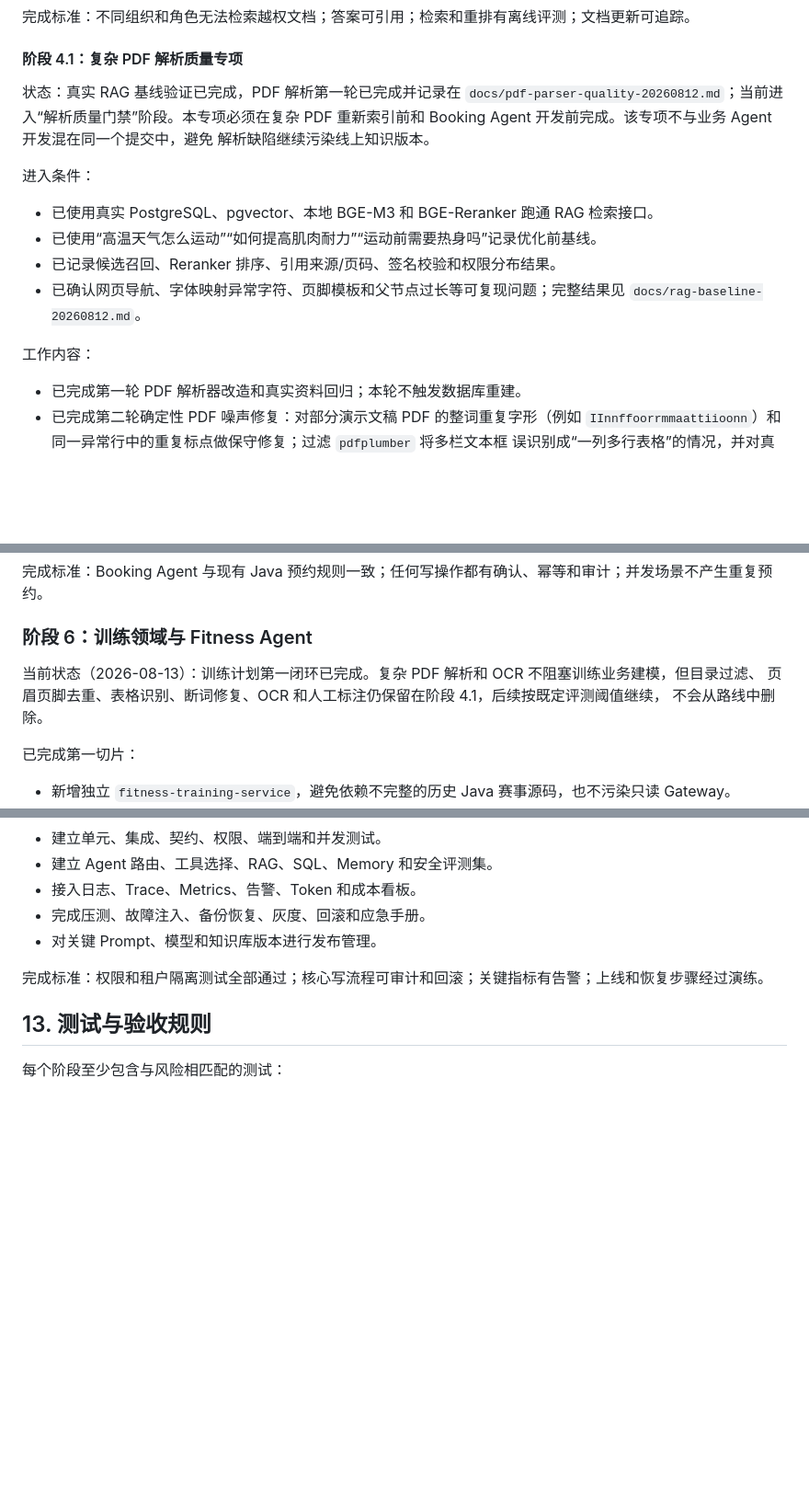
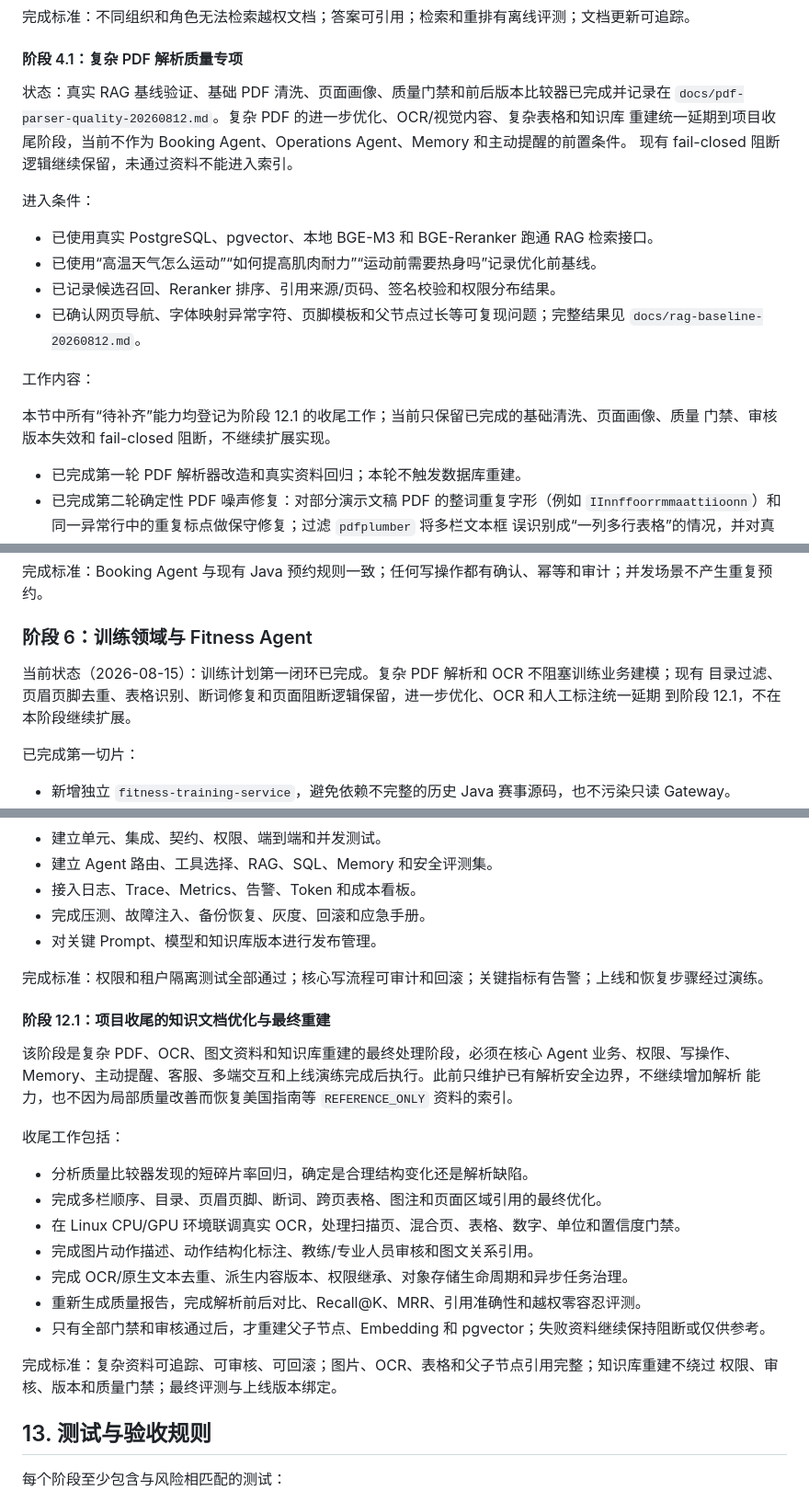
Before and after one commit to Dericccck/ai-fitness-platform, a Markdown page: docs/ai-fitness-agent-development-roadmap.md, 3 parts joined by grey strips. Shown at 92% size. Drawn GitHub-style; blank space fills up the shorter version.

```diff
--- a/docs/ai-fitness-agent-development-roadmap.md
+++ b/docs/ai-fitness-agent-development-roadmap.md
@@ -708,10 +708,10 @@ OCR 适配器、独立 OCR 服务骨架、离线评测门禁和真实 ClamAV 联
 
 #### 阶段 4.1：复杂 PDF 解析质量专项
 
-状态：真实 RAG 基线验证已完成，PDF 解析第一轮已完成并记录在
-`docs/pdf-parser-quality-20260812.md`；当前进入“解析质量门禁”阶段。本专项必须在复杂 PDF
-重新索引前和 Booking Agent 开发前完成。该专项不与业务 Agent 开发混在同一个提交中，避免
-解析缺陷继续污染线上知识版本。
+状态：真实 RAG 基线验证、基础 PDF 清洗、页面画像、质量门禁和前后版本比较器已完成并记录在
+`docs/pdf-parser-quality-20260812.md`。复杂 PDF 的进一步优化、OCR/视觉内容、复杂表格和知识库
+重建统一延期到项目收尾阶段，当前不作为 Booking Agent、Operations Agent、Memory 和主动提醒的前置条件。
+现有 fail-closed 阻断逻辑继续保留，未通过资料不能进入索引。
 
 进入条件：
 
@@ -722,6 +722,9 @@ OCR 适配器、独立 OCR 服务骨架、离线评测门禁和真实 ClamAV 联
   `docs/rag-baseline-20260812.md`。
 
 工作内容：
+
+本节中所有“待补齐”能力均登记为阶段 12.1 的收尾工作；当前只保留已完成的基础清洗、页面画像、质量
+门禁、审核版本失效和 fail-closed 阻断，不继续扩展实现。
 
 - 已完成第一轮 PDF 解析器改造和真实资料回归；本轮不触发数据库重建。
 - 已完成第二轮确定性 PDF 噪声修复：对部分演示文稿 PDF 的整词重复字形（例如
@@ -848,9 +854,9 @@ OCR 适配器、独立 OCR 服务骨架、离线评测门禁和真实 ClamAV 联
 
 ### 阶段 6：训练领域与 Fitness Agent
 
-当前状态（2026-08-13）：训练计划第一闭环已完成。复杂 PDF 解析和 OCR 不阻塞训练业务建模，但目录过滤、
-页眉页脚去重、表格识别、断词修复、OCR 和人工标注仍保留在阶段 4.1，后续按既定评测阈值继续，
-不会从路线中删除。
+当前状态（2026-08-15）：训练计划第一闭环已完成。复杂 PDF 解析和 OCR 不阻塞训练业务建模；现有
+目录过滤、页眉页脚去重、表格识别、断词修复和页面阻断逻辑保留，进一步优化、OCR 和人工标注统一延期
+到阶段 12.1，不在本阶段继续扩展。
 
 已完成第一切片：
 
@@ -1015,6 +1021,25 @@ DeepSeek 返回的输入/输出 Token；Token 只用于成本看板，不把用
 
 完成标准：权限和租户隔离测试全部通过；核心写流程可审计和回滚；关键指标有告警；上线和恢复步骤经过演练。
 
+#### 阶段 12.1：项目收尾的知识文档优化与最终重建
+
+该阶段是复杂 PDF、OCR、图文资料和知识库重建的最终处理阶段，必须在核心 Agent 业务、权限、写操作、
+Memory、主动提醒、客服、多端交互和上线演练完成后执行。此前只维护已有解析安全边界，不继续增加解析
+能力，也不因为局部质量改善而恢复美国指南等 `REFERENCE_ONLY` 资料的索引。
+
+收尾工作包括：
+
+- 分析质量比较器发现的短碎片率回归，确定是合理结构变化还是解析缺陷。
+- 完成多栏顺序、目录、页眉页脚、断词、跨页表格、图注和页面区域引用的最终优化。
+- 在 Linux CPU/GPU 环境联调真实 OCR，处理扫描页、混合页、表格、数字、单位和置信度门禁。
+- 完成图片动作描述、动作结构化标注、教练/专业人员审核和图文关系引用。
+- 完成 OCR/原生文本去重、派生内容版本、权限继承、对象存储生命周期和异步任务治理。
+- 重新生成质量报告，完成解析前后对比、Recall@K、MRR、引用准确性和越权零容忍评测。
+- 只有全部门禁和审核通过后，才重建父子节点、Embedding 和 pgvector；失败资料继续保持阻断或仅供参考。
+
+完成标准：复杂资料可追踪、可审核、可回滚；图片、OCR、表格和父子节点引用完整；知识库重建不绕过
+权限、审核、版本和质量门禁；最终评测与上线版本绑定。
+
 ## 13. 测试与验收规则
 
 每个阶段至少包含与风险相匹配的测试：
```
Also changed, not shown: other parts of docs/ai-fitness-agent-development-roadmap.md (+39 -38 lines), docs/pdf-parser-quality-20260812.md (+10 -5 lines).
